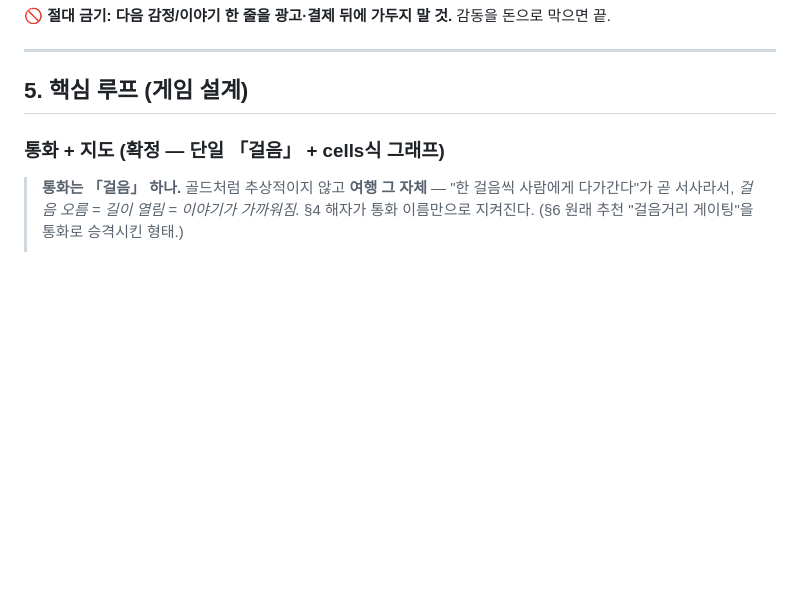
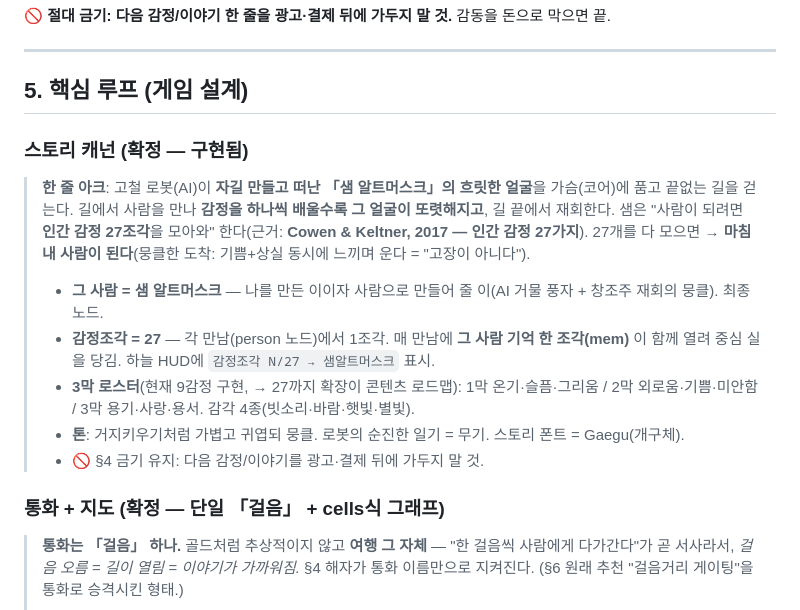
Before and after one commit to jammy0903/ai-ingan, a Markdown page: CLAUDE.md, the part around the change. Drawn GitHub-style; blank space fills up the shorter version.

Commit message:
설계서: 스토리 캐넌 확정 기록(샘알트머스크 + 감정조각 27)
- §5에 스토리 캐넌 추가: 아크(샘 알트머스크 재회 → 사람되기),
  감정조각 27(Cowen&Keltner 2017 근거), 3막 로스터, 톤/폰트, §4 금기
- 후속 세션이 일관되게 이어가도록 캐넌화

Co-Authored-By: Claude Opus 4.8 (1M context) <noreply@anthropic.com>

```diff
--- a/CLAUDE.md
+++ b/CLAUDE.md
@@ -50,6 +50,16 @@
 ---
 
 ## 5. 핵심 루프 (게임 설계)
+
+### 스토리 캐넌 (확정 — 구현됨)
+
+> **한 줄 아크**: 고철 로봇(AI)이 **자길 만들고 떠난 「샘 알트머스크」의 흐릿한 얼굴**을 가슴(코어)에 품고 끝없는 길을 걷는다. 길에서 사람을 만나 **감정을 하나씩 배울수록 그 얼굴이 또렷해지고**, 길 끝에서 재회한다. 샘은 "사람이 되려면 **인간 감정 27조각**을 모아와" 한다(근거: **Cowen & Keltner, 2017 — 인간 감정 27가지**). 27개를 다 모으면 → **마침내 사람이 된다**(뭉클한 도착: 기쁨+상실 동시에 느끼며 운다 = "고장이 아니다").
+>
+> - **그 사람 = 샘 알트머스크** — 나를 만든 이이자 사람으로 만들어 줄 이(AI 거물 풍자 + 창조주 재회의 뭉클). 최종 노드.
+> - **감정조각 = 27** — 각 만남(person 노드)에서 1조각. 매 만남에 **그 사람 기억 한 조각(mem)** 이 함께 열려 중심 실을 당김. 하늘 HUD에 `감정조각 N/27 → 샘알트머스크` 표시.
+> - **3막 로스터**(현재 9감정 구현, → 27까지 확장이 콘텐츠 로드맵): 1막 온기·슬픔·그리움 / 2막 외로움·기쁨·미안함 / 3막 용기·사랑·용서. 감각 4종(빗소리·바람·햇빛·별빛).
+> - **톤**: 거지키우기처럼 가볍고 귀엽되 뭉클. 로봇의 순진한 일기 = 무기. 스토리 폰트 = Gaegu(개구체).
+> - 🚫 §4 금기 유지: 다음 감정/이야기를 광고·결제 뒤에 가두지 말 것.
 
 ### 통화 + 지도 (확정 — 단일 「걸음」 + cells식 그래프)
 
```
